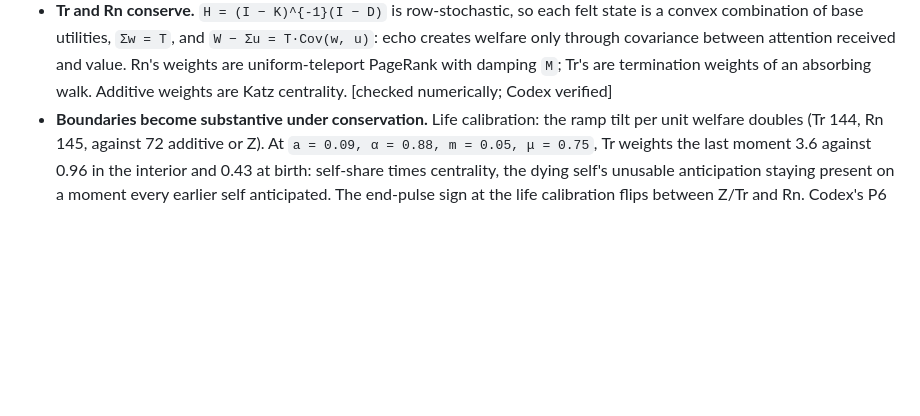
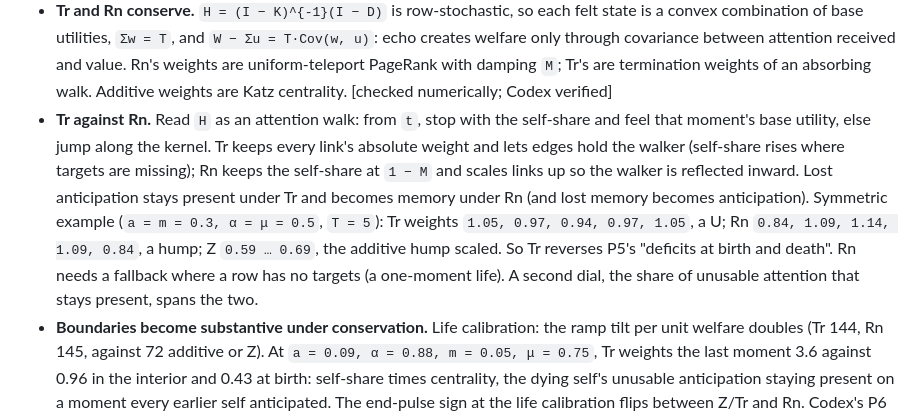
Before and after one commit to a9lim/convolutional-utility, a Markdown page: notes/displacement.md, the part around the change. GitHub-like rendering; blank space fills up the shorter version.

Commit message:
Notes: Tr against Rn in the displacement sketch

```diff
--- a/notes/displacement.md
+++ b/notes/displacement.md
@@ -24,6 +24,16 @@ the session scratchpad's `disp.py`; Codex review in thread `cu-displacement`.
   received and value. Rn's weights are uniform-teleport PageRank with damping `M`; Tr's are
   termination weights of an absorbing walk. Additive weights are Katz centrality.
   [checked numerically; Codex verified]
+- **Tr against Rn.** Read `H` as an attention walk: from `t`, stop with the self-share and
+  feel that moment's base utility, else jump along the kernel. Tr keeps every link's
+  absolute weight and lets edges hold the walker (self-share rises where targets are
+  missing); Rn keeps the self-share at `1 − M` and scales links up so the walker is
+  reflected inward. Lost anticipation stays present under Tr and becomes memory under Rn
+  (and lost memory becomes anticipation). Symmetric example (`a = m = 0.3, α = μ = 0.5`,
+  `T = 5`): Tr weights `1.05, 0.97, 0.94, 0.97, 1.05`, a U; Rn `0.84, 1.09, 1.14, 1.09, 0.84`,
+  a hump; Z `0.59 … 0.69`, the additive hump scaled. So Tr reverses P5's "deficits at birth
+  and death". Rn needs a fallback where a row has no targets (a one-moment life). A second
+  dial, the share of unusable attention that stays present, spans the two.
 - **Boundaries become substantive under conservation.** Life calibration: the ramp tilt
   per unit welfare doubles (Tr 144, Rn 145, against 72 additive or Z). At `a = 0.09,
   α = 0.88, m = 0.05, μ = 0.75`, Tr weights the last moment 3.6 against 0.96 in the
```
